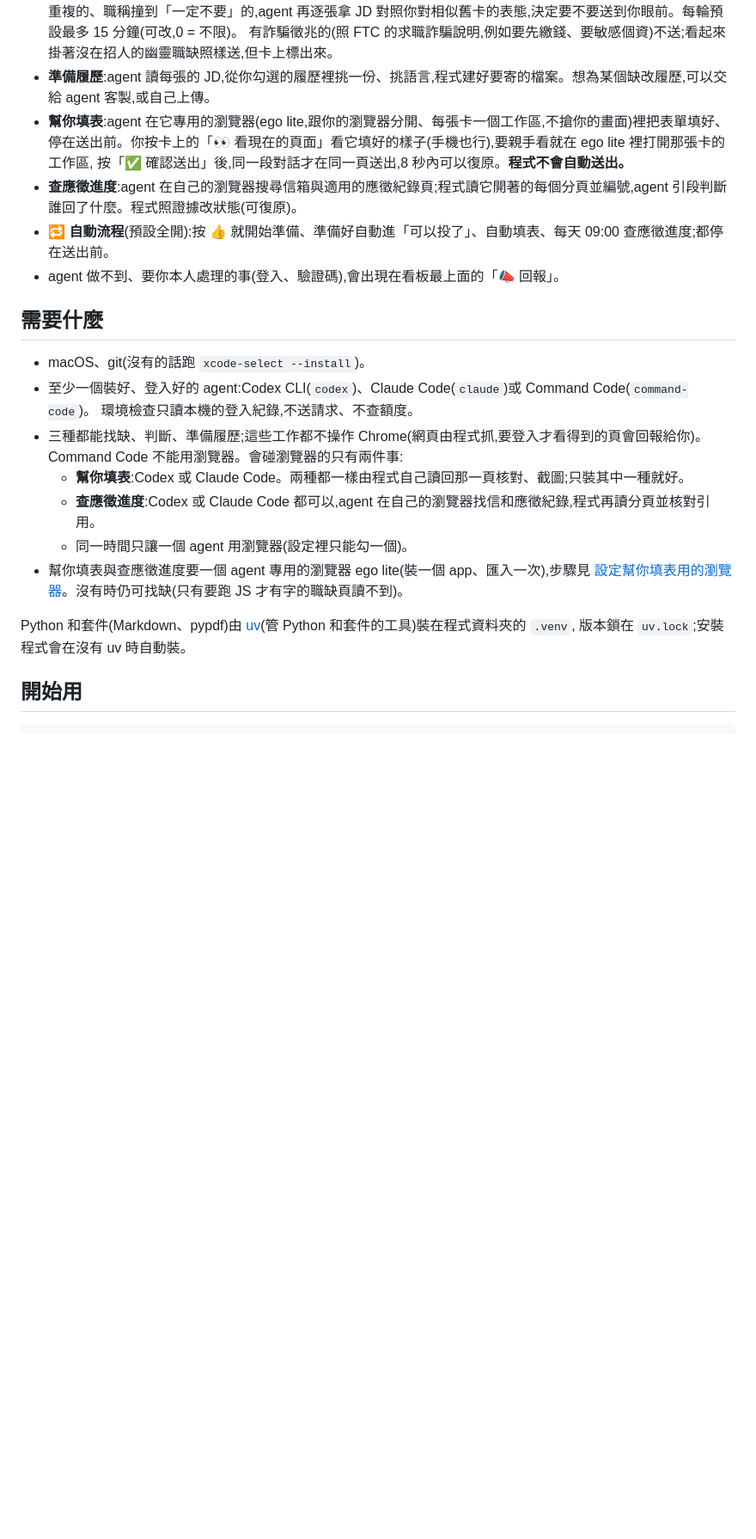
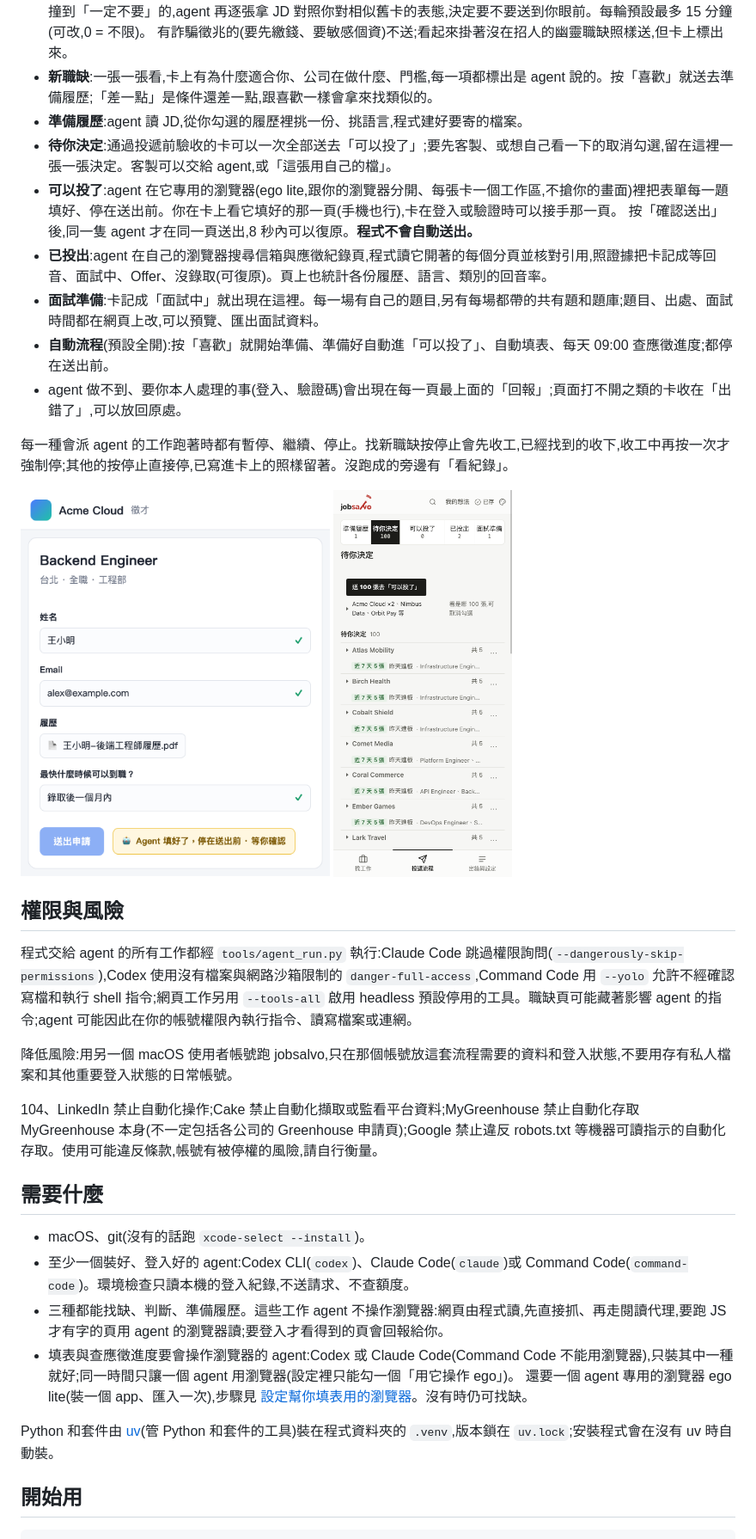
Before and after one commit to GongYuanCaiJi/jobsalvo, a Markdown page: README.md, the part around one of its changes. Shown at 86% size. Rendered like a GitHub page; pictures changed too: docs/images/form.png (added), docs/images/phone.png (added); blank space fills up the shorter version.

Commit message:
README 照現行看板整份重寫:精準求職、現行流程與設定名稱、權限與條款、三張截圖
GitOrigin-RevId: 298739d2b419eec855837ac7da441eaae1348503

```diff
--- a/README.md
+++ b/README.md
@@ -18,25 +22,39 @@
   程式先清掉重複的、職稱撞到「一定不要」的,agent 再逐張拿 JD 對照你對相似舊卡的表態,決定要不要送到你眼前。每輪預設最多 15 分鐘(可改,0 = 不限)。
-  有詐騙徵兆的(照 FTC 的求職詐騙說明,例如要先繳錢、要敏感個資)不送;看起來掛著沒在招人的幽靈職缺照樣送,但卡上標出來。
-- **準備履歷**:agent 讀每張的 JD,從你勾選的履歷裡挑一份、挑語言,程式建好要寄的檔案。想為某個缺改履歷,可以交給 agent 客製,或自己上傳。
-- **幫你填表**:agent 在它專用的瀏覽器(ego lite,跟你的瀏覽器分開、每張卡一個工作區,不搶你的畫面)裡把表單填好、停在送出前。你按卡上的「👀 看現在的頁面」看它填好的樣子(手機也行),要親手看就在 ego lite 裡打開那張卡的工作區,
-  按「✅ 確認送出」後,同一段對話才在同一頁送出,8 秒內可以復原。**程式不會自動送出。**
-- **查應徵進度**:agent 在自己的瀏覽器搜尋信箱與適用的應徵紀錄頁;程式讀它開著的每個分頁並編號,agent 引段判斷誰回了什麼。程式照證據改狀態(可復原)。
-- **🔁 自動流程**(預設全開):按 👍 就開始準備、準備好自動進「可以投了」、自動填表、每天 09:00 查應徵進度;都停在送出前。
-- agent 做不到、要你本人處理的事(登入、驗證碼),會出現在看板最上面的「📣 回報」。
+  有詐騙徵兆的(要先繳錢、要敏感個資)不送;看起來掛著沒在招人的幽靈職缺照樣送,但卡上標出來。
+- **新職缺**:一張一張看,卡上有為什麼適合你、公司在做什麼、門檻,每一項都標出是 agent 說的。按「喜歡」就送去準備履歷;「差一點」是條件還差一點,跟喜歡一樣會拿來找類似的。
+- **準備履歷**:agent 讀 JD,從你勾選的履歷裡挑一份、挑語言,程式建好要寄的檔案。
+- **待你決定**:通過投遞前驗收的卡可以一次全部送去「可以投了」;要先客製、或想自己看一下的取消勾選,留在這裡一張一張決定。客製可以交給 agent,或「這張用自己的檔」。
+- **可以投了**:agent 在它專用的瀏覽器(ego lite,跟你的瀏覽器分開、每張卡一個工作區,不搶你的畫面)裡把表單每一題填好、停在送出前。你在卡上看它填好的那一頁(手機也行),卡在登入或驗證時可以接手那一頁。
+  按「確認送出」後,同一隻 agent 才在同一頁送出,8 秒內可以復原。**程式不會自動送出。**
+- **已投出**:agent 在自己的瀏覽器搜尋信箱與應徵紀錄頁,程式讀它開著的每個分頁並核對引用,照證據把卡記成等回音、面試中、Offer、沒錄取(可復原)。頁上也統計各份履歷、語言、類別的回音率。
+- **面試準備**:卡記成「面試中」就出現在這裡。每一場有自己的題目,另有每場都帶的共有題和題庫;題目、出處、面試時間都在網頁上改,可以預覽、匯出面試資料。
+- **自動流程**(預設全開):按「喜歡」就開始準備、準備好自動進「可以投了」、自動填表、每天 09:00 查應徵進度;都停在送出前。
+- agent 做不到、要你本人處理的事(登入、驗證碼)會出現在每一頁最上面的「回報」;頁面打不開之類的卡收在「出錯了」,可以放回原處。
+
+每一種會派 agent 的工作跑著時都有暫停、繼續、停止。找新職缺按停止會先收工,已經找到的收下,收工中再按一次才強制停;其他的按停止直接停,已寫進卡上的照樣留著。沒跑成的旁邊有「看紀錄」。
+
+<p>
+  <img src="docs/images/form.png" width="360" alt="agent 把申請表填好,停在送出前等你確認">
+  <img src="docs/images/phone.png" width="208" alt="手機上的看板">
+</p>
+
+## 權限與風險
+
+程式交給 agent 的所有工作都經 `tools/agent_run.py` 執行:Claude Code 跳過權限詢問(`--dangerously-skip-permissions`),Codex 使用沒有檔案與網路沙箱限制的 `danger-full-access`,Command Code 用 `--yolo` 允許不經確認寫檔和執行 shell 指令;網頁工作另用 `--tools-all` 啟用 headless 預設停用的工具。職缺頁可能藏著影響 agent 的指令;agent 可能因此在你的帳號權限內執行指令、讀寫檔案或連網。
+
+降低風險:用另一個 macOS 使用者帳號跑 jobsalvo,只在那個帳號放這套流程需要的資料和登入狀態,不要用存有私人檔案和其他重要登入狀態的日常帳號。
+
+104、LinkedIn 禁止自動化操作;Cake 禁止自動化擷取或監看平台資料;MyGreenhouse 禁止自動化存取 MyGreenhouse 本身(不一定包括各公司的 Greenhouse 申請頁);Google 禁止違反 robots.txt 等機器可讀指示的自動化存取。使用可能違反條款,帳號有被停權的風險,請自行衡量。
 
 ## 需要什麼
 
 - macOS、git(沒有的話跑 `xcode-select --install`)。
-- 至少一個裝好、登入好的 agent:Codex CLI(`codex`)、Claude Code(`claude`)或 Command Code(`command-code`)。
-  環境檢查只讀本機的登入紀錄,不送請求、不查額度。
-- 三種都能找缺、判斷、準備履歷;這些工作都不操作 Chrome(網頁由程式抓,要登入才看得到的頁會回報給你)。Command Code 不能用瀏覽器。會碰瀏覽器的只有兩件事:
-  - **幫你填表**:Codex 或 Claude Code。兩種都一樣由程式自己讀回那一頁核對、截圖;只裝其中一種就好。
-  - **查應徵進度**:Codex 或 Claude Code 都可以,agent 在自己的瀏覽器找信和應徵紀錄,程式再讀分頁並核對引用。
-  - 同一時間只讓一個 agent 用瀏覽器(設定裡只能勾一個)。
-- 幫你填表與查應徵進度要一個 agent 專用的瀏覽器 ego lite(裝一個 app、匯入一次),步驟見 [設定幫你填表用的瀏覽器](docs/agent-browser.md)。沒有時仍可找缺(只有要跑 JS 才有字的職缺頁讀不到)。
+- 至少一個裝好、登入好的 agent:Codex CLI(`codex`)、Claude Code(`claude`)或 Command Code(`command-code`)。環境檢查只讀本機的登入紀錄,不送請求、不查額度。
+- 三種都能找缺、判斷、準備履歷。這些工作 agent 不操作瀏覽器:網頁由程式讀,先直接抓、再走閱讀代理,要跑 JS 才有字的頁用 agent 的瀏覽器讀;要登入才看得到的頁會回報給你。
+- 填表與查應徵進度要會操作瀏覽器的 agent:Codex 或 Claude Code(Command Code 不能用瀏覽器),只裝其中一種就好;同一時間只讓一個 agent 用瀏覽器(設定裡只能勾一個「用它操作 ego」)。
+  還要一個 agent 專用的瀏覽器 ego lite(裝一個 app、匯入一次),步驟見 [設定幫你填表用的瀏覽器](docs/agent-browser.md)。沒有時仍可找缺。
 
-Python 和套件(Markdown、pypdf)由 [uv](https://docs.astral.sh/uv/)(管 Python 和套件的工具)裝在程式資料夾的 `.venv`,
-版本鎖在 `uv.lock`;安裝程式會在沒有 uv 時自動裝。
+Python 和套件由 [uv](https://docs.astral.sh/uv/)(管 Python 和套件的工具)裝在程式資料夾的 `.venv`,版本鎖在 `uv.lock`;安裝程式會在沒有 uv 時自動裝。
 
 ## 開始用
 
```
Also changed, not shown: other parts of README.md (+31 -41 lines), docs/images/board.png (added).
